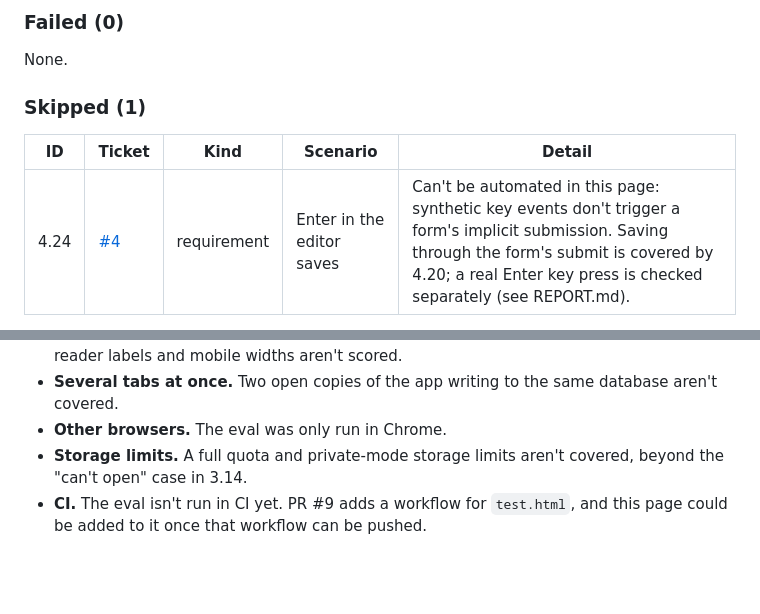
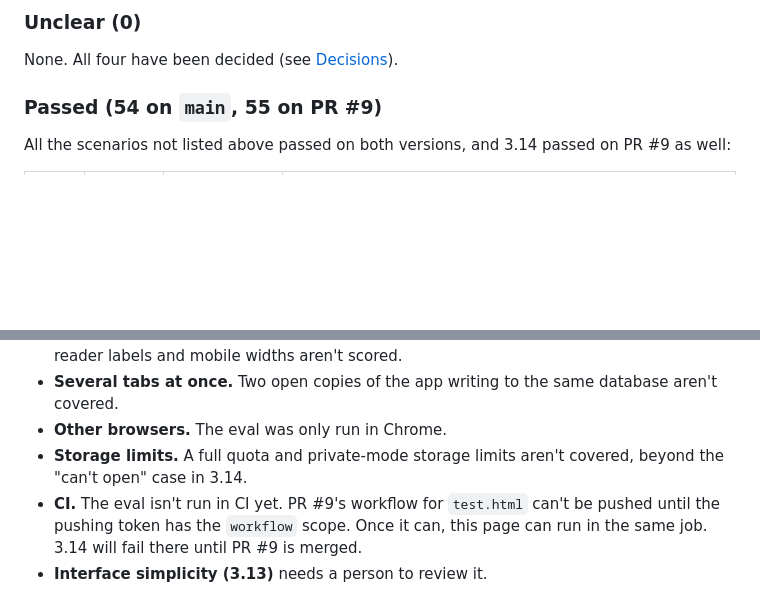
Before and after one commit to karachiwaladev/contour-jonas-oct-2026-eng-muneeb-hasan, a Markdown page: todo/eval/REPORT.md, 2 parts joined by grey strips. Drawn GitHub-style; blank space fills up the shorter version.

```diff
--- a/todo/eval/REPORT.md
+++ b/todo/eval/REPORT.md
@@ -99,11 +78,9 @@ Run 2026-10-27T05:29:24Z in Chrome/154.0.0.0, 5.1 s.
 
-### Failed (0)
+### Unclear (0)
 
-None.
+None. All four have been decided (see [Decisions](#decisions)).
 
-### Skipped (1)
+### Passed (54 on `main`, 55 on PR #9)
 
-| ID | Ticket | Kind | Scenario | Detail |
-|---|---|---|---|---|
-| 4.24 | [#4](https://github.com/karachiwaladev/contour-jonas-oct-2026-eng-muneeb-hasan/issues/4) | requirement | Enter in the editor saves | Can't be automated in this page: synthetic key events don't trigger a form's implicit submission. Saving through the form's submit is covered by 4.20; a real Enter key press is checked separately (see REPORT.md). |
+All the scenarios not listed above passed on both versions, and 3.14 passed on PR #9 as well:
 
@@ -133,4 +149,5 @@ None.
 - **Several tabs at once.** Two open copies of the app writing to the same database aren't covered.
 - **Other browsers.** The eval was only run in Chrome.
 - **Storage limits.** A full quota and private-mode storage limits aren't covered, beyond the "can't open" case in 3.14.
-- **CI.** The eval isn't run in CI yet. PR #9 adds a workflow for `test.html`, and this page could be added to it once that workflow can be pushed.
+- **CI.** The eval isn't run in CI yet. PR #9's workflow for `test.html` can't be pushed until the pushing token has the `workflow` scope. Once it can, this page can run in the same job. 3.14 will fail there until PR #9 is merged.
+- **Interface simplicity (3.13)** needs a person to review it.
```
Also changed, not shown: other parts of todo/eval/REPORT.md (+92 -74 lines), todo/README.md (+1 -1 lines), todo/screenshots/eval-acceptance-results-pr9.png (added), todo/screenshots/eval-acceptance-results.png, 1 other file.
